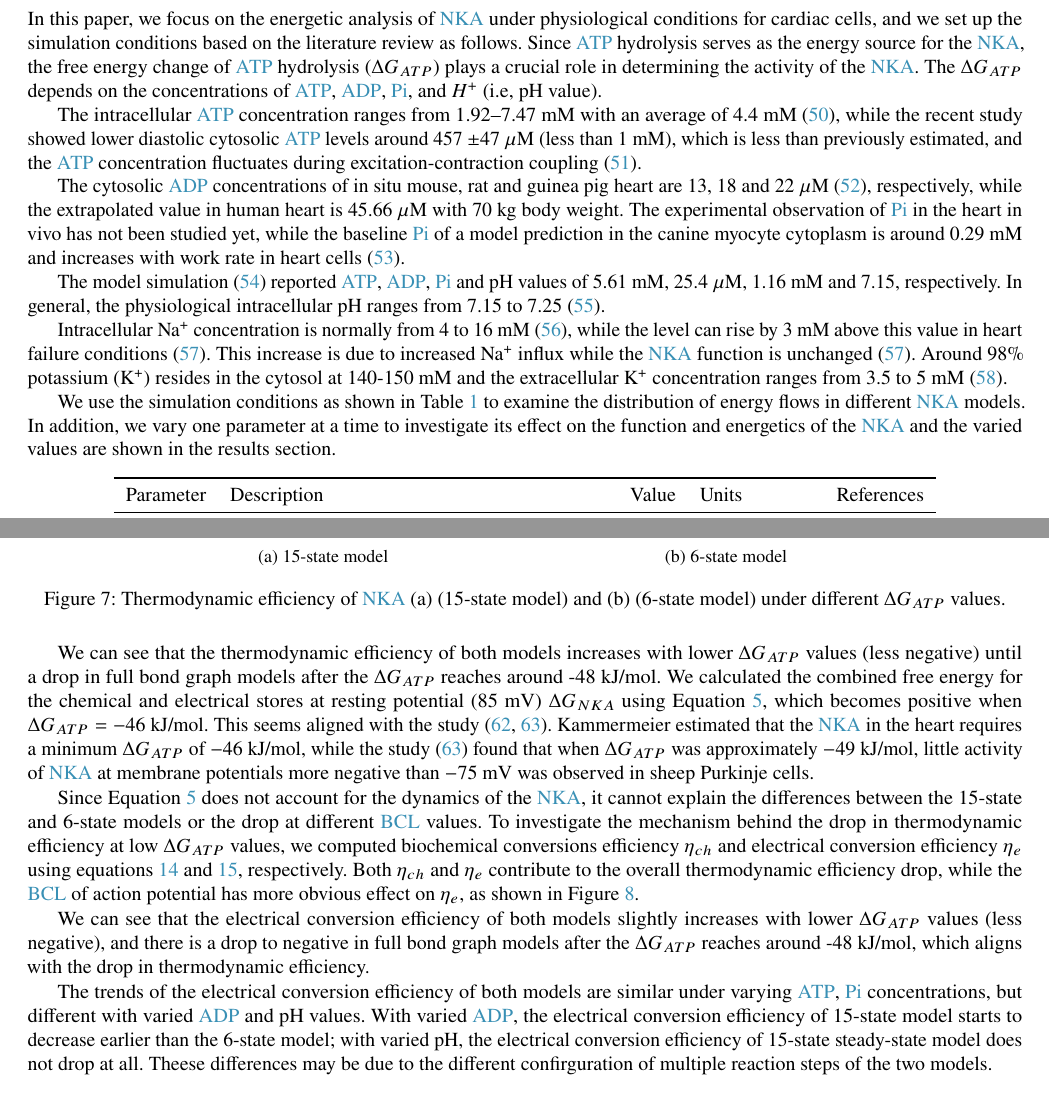
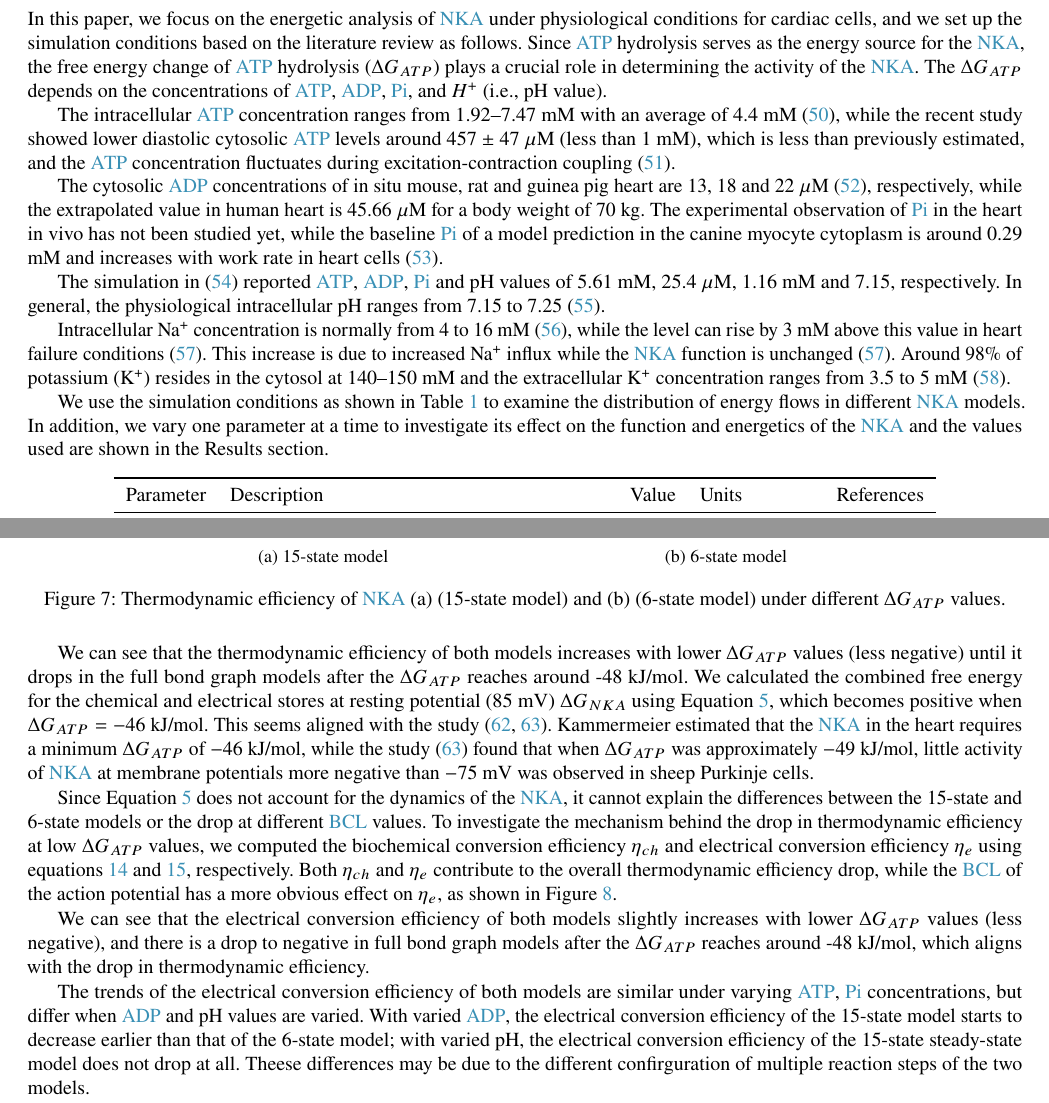
Before and after one commit to WeiweiAi/NKE_BJ, a LaTeX paper (main.tex): two parts of pages 7 and 11 of 20, joined at a grey line, cut so that both start at the same text. Compiled offline with pdfLaTeX.

Commit message:
More fixes

```diff
--- a/main.tex
+++ b/main.tex
@@ -311,21 +311,21 @@ The ratio of chemical energy stored to electrical energy stored can be calculate
 
 In this paper, we focus on the energetic analysis of \gls{nka} under physiological conditions for cardiac cells, and we set up the simulation conditions based on the literature review as follows.
 Since \gls{atp} hydrolysis serves as the energy source for the \gls{nka}, the free energy change of \gls{atp} hydrolysis ($\Delta G_{ATP}$) plays a crucial role in determining the activity of the \gls{nka}.
-The $\Delta G_{ATP}$ depends on the concentrations of \gls{atp}, \gls{adp}, \gls{pi}, and $H^+$ (i.e, pH value).
+The $\Delta G_{ATP}$ depends on the concentrations of \gls{atp}, \gls{adp}, \gls{pi}, and $H^+$ (i.e., pH value).
 
 The intracellular \gls{atp} concentration ranges from 1.92–7.47 mM with an average of 4.4 mM \cite{greiner_intracellular_2021},
-while the recent study showed lower diastolic cytosolic \gls{atp} levels around 457 $\pm 47$ $\mu$M (less than 1 mM), which is less than previously estimated, and the \gls{atp} concentration fluctuates during excitation-contraction coupling \cite{rhana_fueling_2024}.
+while the recent study showed lower diastolic cytosolic \gls{atp} levels around 457 $\pm$ 47 $\mu$M (less than 1 mM), which is less than previously estimated, and the \gls{atp} concentration fluctuates during excitation-contraction coupling \cite{rhana_fueling_2024}.
 
-The cytosolic \gls{adp} concentrations of in situ mouse, rat and guinea pig heart are 13, 18 and 22 $\mu$M \cite{dobson_heart_2002}, respectively, while the extrapolated value in human heart is 45.66 $\mu$M with 70 kg body weight.
+The cytosolic \gls{adp} concentrations of in situ mouse, rat and guinea pig heart are 13, 18 and 22 $\mu$M \cite{dobson_heart_2002}, respectively, while the extrapolated value in human heart is 45.66 $\mu$M for a body weight of 70 kg.
 The experimental observation of \gls{pi} in the heart in vivo has not been studied yet, while the baseline \gls{pi} of a model prediction in the canine myocyte cytoplasm is around 0.29 mM and increases with work rate in heart cells \cite{wu_phosphate_2008}.
 
 
-The model simulation \cite{tran_regulation_2015} reported \gls{atp}, \gls{adp}, \gls{pi} and pH values of 5.61 mM, 25.4 $\mu$M, 1.16 mM and 7.15, respectively. In general, the physiological intracellular pH ranges from 7.15 to 7.25 \cite{orlowski_intracellular_2025}.
+The simulation in \cite{tran_regulation_2015} reported \gls{atp}, \gls{adp}, \gls{pi} and pH values of 5.61 mM, 25.4 $\mu$M, 1.16 mM and 7.15, respectively. In general, the physiological intracellular pH ranges from 7.15 to 7.25 \cite{orlowski_intracellular_2025}.
 
 Intracellular Na\textsuperscript{+} concentration is normally from 4 to 16 mM \cite{bers_intracellular_2003}, while the level can rise by 3 mM above this value in heart failure conditions \cite{despa_intracellular_2002}. This increase is due to increased Na\textsuperscript{+} influx while the \gls{nka} function is unchanged \cite{despa_intracellular_2002}.
-Around 98\% potassium (K\textsuperscript{+}) resides in the cytosol at 140-150 mM and the extracellular K\textsuperscript{+} concentration ranges from 3.5 to 5 mM \cite{zacchia_potassium_2016}.
+Around 98\% of potassium (K\textsuperscript{+}) resides in the cytosol at 140--150 mM and the extracellular K\textsuperscript{+} concentration ranges from 3.5 to 5 mM \cite{zacchia_potassium_2016}.
 
-We use the simulation conditions as shown in Table \ref{tab:default_parameters} to examine the distribution of energy flows in different \gls{nka} models. In addition, we vary one parameter at a time to investigate its effect on the function and energetics of the \gls{nka} and the varied values are shown in the results section.
+We use the simulation conditions as shown in Table \ref{tab:default_parameters} to examine the distribution of energy flows in different \gls{nka} models. In addition, we vary one parameter at a time to investigate its effect on the function and energetics of the \gls{nka} and the values used are shown in the Results section.
 
 \begin{table}[htbp]
 \centering
@@ -473,11 +473,11 @@ From the figures, we can see that the \gls{atp}, \gls{adp}, \gls{pi} concentrati
 \label{fig:thermodynamic_efficiency_AP_deltaGATP}
 \end{figure}
 
-We can see that the thermodynamic efficiency of both models increases with lower $\Delta G_{ATP}$ values (less negative) until a drop in full bond graph models after the $\Delta G_{ATP}$ reaches around -48 kJ/mol.
+We can see that the thermodynamic efficiency of both models increases with lower $\Delta G_{ATP}$ values (less negative) until it drops in the full bond graph models after the $\Delta G_{ATP}$ reaches around -48 kJ/mol.
 We calculated the combined free energy for the chemical and electrical stores at resting potential (85 mV) $\Delta G_{NKA}$ using Equation \ref{eq:deltaG_nka}, which becomes positive when $\Delta G_{ATP}=-46$ kJ/mol.
 This seems aligned with the study \cite{kammermeier_high_1987,glitsch_change_1995}. Kammermeier estimated that the \gls{nka} in the heart requires a minimum $\Delta G_{ATP}$ of $-46$ kJ/mol, while the study \cite{glitsch_change_1995} found that when $\Delta G_{ATP}$ was approximately $-49$ kJ/mol, little activity of \gls{nka} at membrane potentials more negative than $-75$ mV was observed in sheep Purkinje cells.
 
-Since Equation \ref{eq:deltaG_nka} does not account for the dynamics of the \gls{nka}, it cannot explain the differences between the 15-state and 6-state models or the drop at different \gls{bcl} values. To investigate the mechanism behind the drop in thermodynamic efficiency at low $\Delta G_{ATP}$ values, we computed biochemical conversions efficiency $\eta_{ch}$ and electrical conversion efficiency $\eta_{e}$ using equations \ref{eq:chemical_efficiency} and \ref{eq:electrical_efficiency}, respectively. Both $\eta_{ch}$ and $\eta_{e}$ contribute to the overall thermodynamic efficiency drop, while the \gls{bcl} of action potential has more obvious effect on $\eta_{e}$, as shown in Figure \ref{fig:electrical_efficiency_AP_deltaGATP}.
+Since Equation \ref{eq:deltaG_nka} does not account for the dynamics of the \gls{nka}, it cannot explain the differences between the 15-state and 6-state models or the drop at different \gls{bcl} values. To investigate the mechanism behind the drop in thermodynamic efficiency at low $\Delta G_{ATP}$ values, we computed the biochemical conversion efficiency $\eta_{ch}$ and electrical conversion efficiency $\eta_{e}$ using equations \ref{eq:chemical_efficiency} and \ref{eq:electrical_efficiency}, respectively. Both $\eta_{ch}$ and $\eta_{e}$ contribute to the overall thermodynamic efficiency drop, while the \gls{bcl} of the action potential has a more obvious effect on $\eta_{e}$, as shown in Figure \ref{fig:electrical_efficiency_AP_deltaGATP}.
 
 \begin{figure}[htbp]
 \centering
@@ -497,9 +497,9 @@ Since Equation \ref{eq:deltaG_nka} does not account for the dynamics of the \gls
 
 We can see that the electrical conversion efficiency of both models slightly increases with lower $\Delta G_{ATP}$ values (less negative), and there is a drop to negative in full bond graph models after the $\Delta G_{ATP}$ reaches around -48 kJ/mol, which aligns with the drop in thermodynamic efficiency.
 
-The trends of the electrical conversion efficiency of both models are similar under varying \gls{atp}, \gls{pi} concentrations, but different with varied  \gls{adp} and pH values.
-With varied \gls{adp}, the electrical conversion efficiency of 15-state model starts to decrease earlier than the 6-state model;
-with varied pH, the electrical conversion efficiency of 15-state steady-state model does not drop at all.
+The trends of the electrical conversion efficiency of both models are similar under varying \gls{atp}, \gls{pi} concentrations, but differ when \gls{adp} and pH values are varied.
+With varied \gls{adp}, the electrical conversion efficiency of the 15-state model starts to decrease earlier than that of the 6-state model;
+with varied pH, the electrical conversion efficiency of the 15-state steady-state model does not drop at all.
 Theese differences may be due to the different confirguration of multiple reaction steps of the two models.
 
 
```
Also changed, not shown: main.tex (16 more changed lines).
